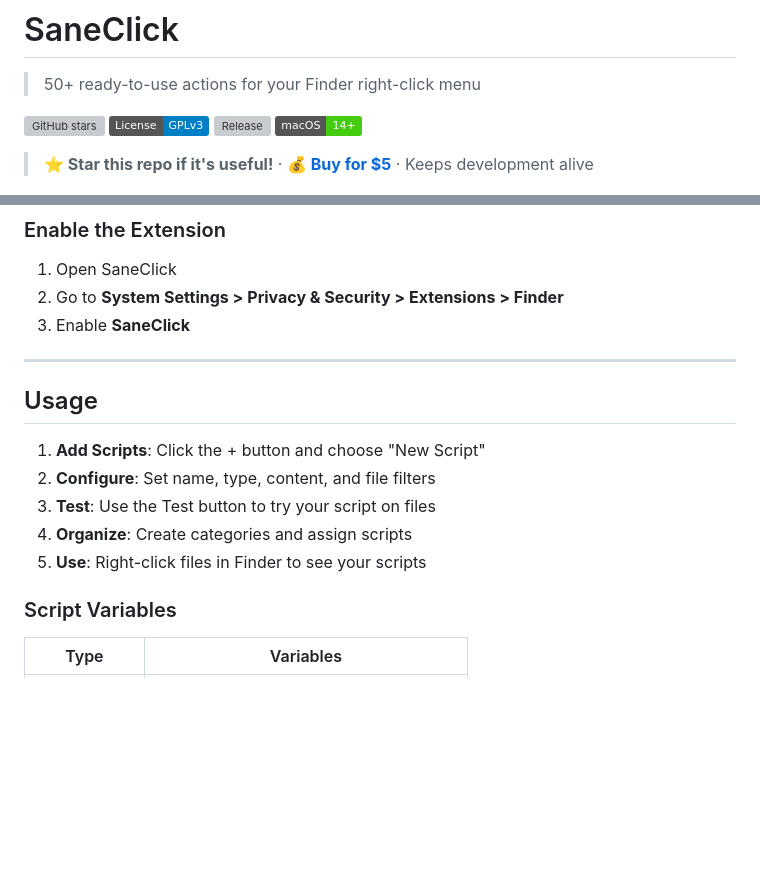
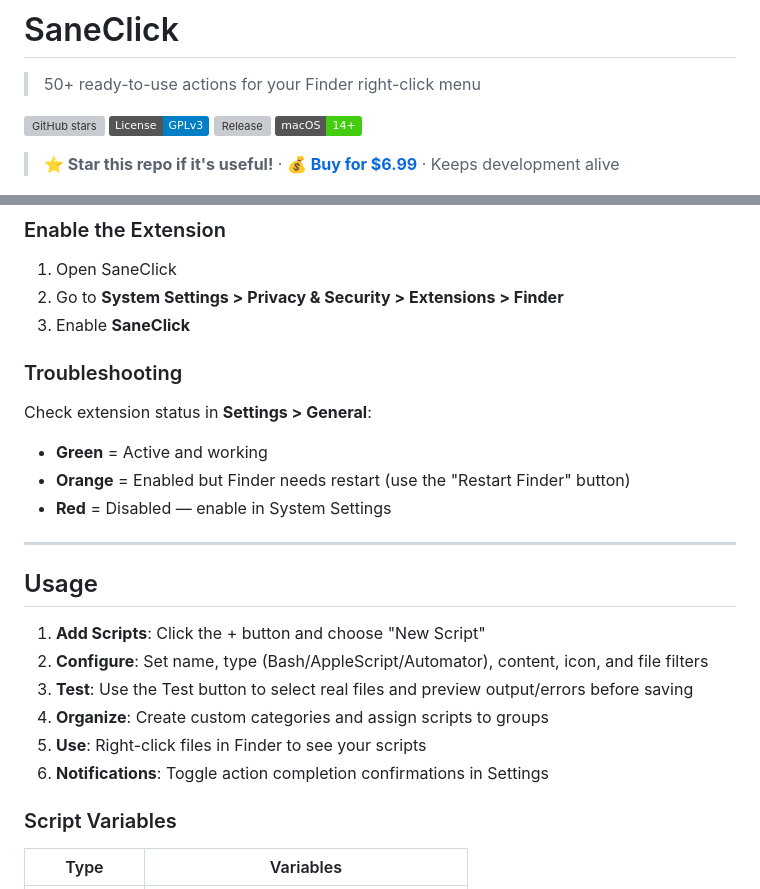
Before and after one commit to sane-apps/SaneClick, a Markdown page: README.md, 2 parts joined by grey strips. Rendered like a GitHub page; badges without logos; blank space fills up the shorter version; grey boxes are pictures that could not be loaded.

```diff
--- a/README.md
+++ b/README.md
@@ -7,7 +7,7 @@
 [![Release](https://img.shields.io/github/v/release/sane-apps/SaneClick)](https://github.com/sane-apps/SaneClick/releases)
 [![macOS 14+](https://img.shields.io/badge/macOS-14%2B-brightgreen)](https://www.apple.com/macos)
 
-> **⭐ Star this repo if it's useful!** · **[💰 Buy for $5](https://saneclick.com)** · Keeps development alive
+> **⭐ Star this repo if it's useful!** · **[💰 Buy for $6.99](https://saneclick.com)** · Keeps development alive
 
 ![SaneClick Main Window](docs/screenshots/main-window.png)
 
@@ -96,15 +107,23 @@ SaneMaster runs XcodeGen when needed; only run `xcodegen generate` manually if y
 2. Go to **System Settings > Privacy & Security > Extensions > Finder**
 3. Enable **SaneClick**
 
+### Troubleshooting
+
+Check extension status in **Settings > General**:
+- **Green** = Active and working
+- **Orange** = Enabled but Finder needs restart (use the "Restart Finder" button)
+- **Red** = Disabled — enable in System Settings
+
 ---
 
 ## Usage
 
 1. **Add Scripts**: Click the + button and choose "New Script"
-2. **Configure**: Set name, type, content, and file filters
-3. **Test**: Use the Test button to try your script on files
-4. **Organize**: Create categories and assign scripts
+2. **Configure**: Set name, type (Bash/AppleScript/Automator), content, icon, and file filters
+3. **Test**: Use the Test button to select real files and preview output/errors before saving
+4. **Organize**: Create custom categories and assign scripts to groups
 5. **Use**: Right-click files in Finder to see your scripts
+6. **Notifications**: Toggle action completion confirmations in Settings
 
 ### Script Variables
 
```
Also changed, not shown: other parts of README.md (+16 -5 lines).
